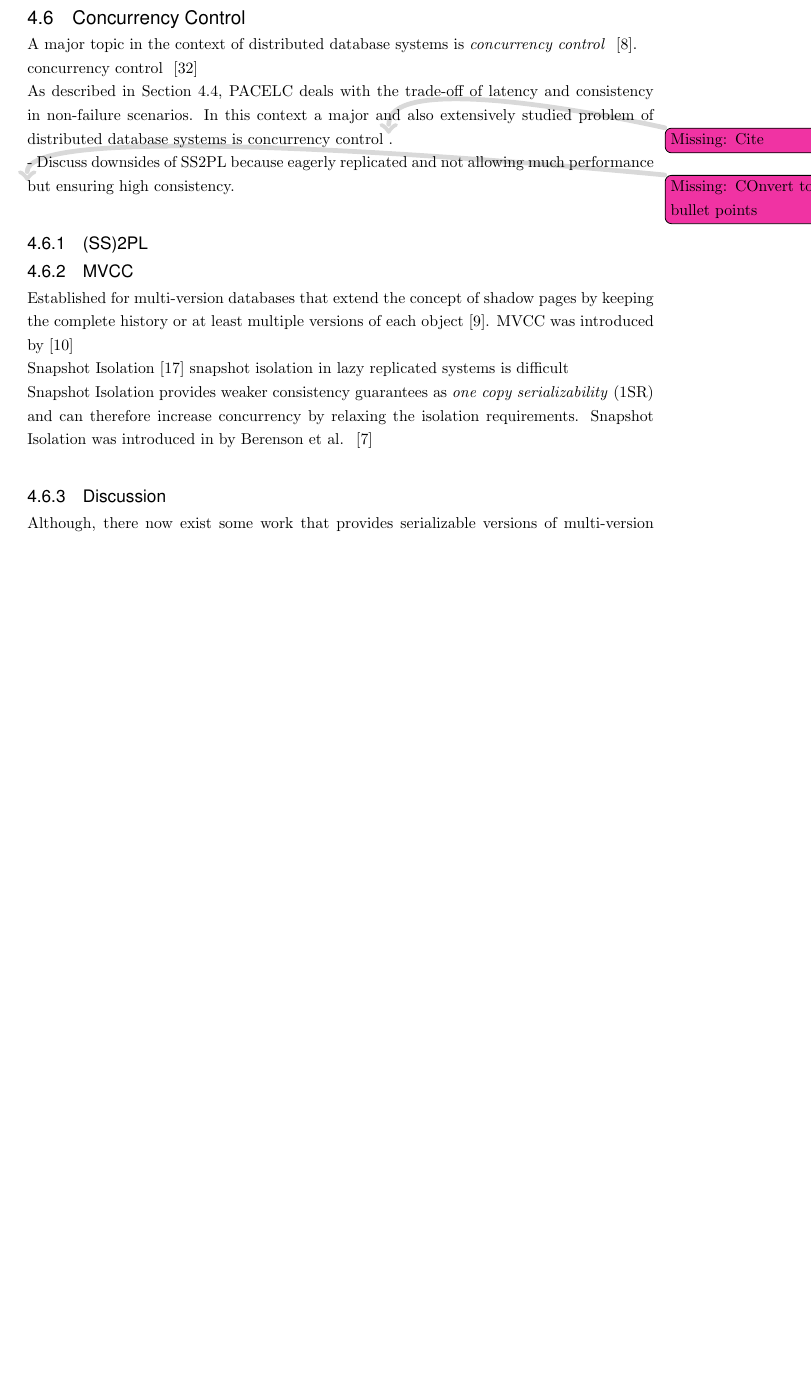
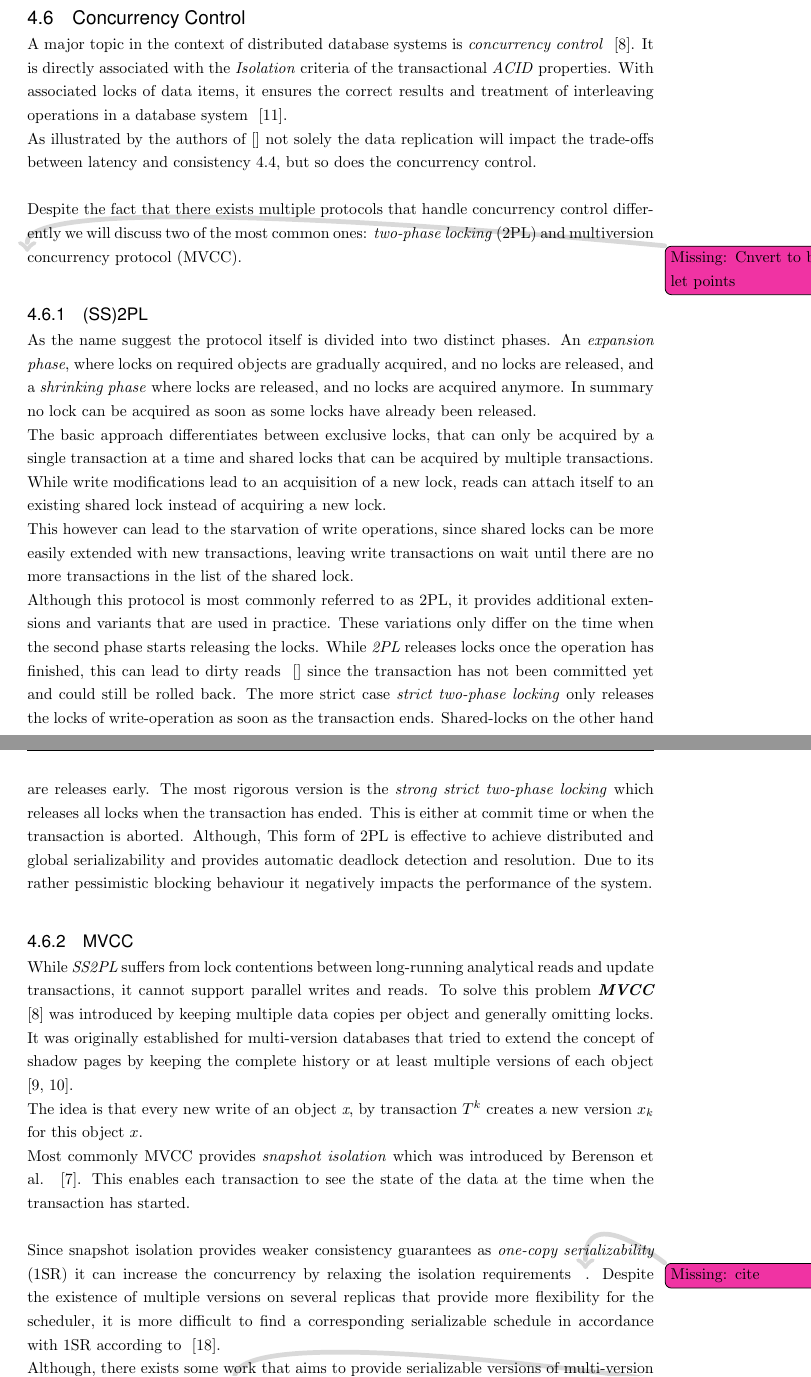
Before and after one commit to hennlo/master_thesis, a LaTeX thesis (report/Thesis.tex, which reads report/Chapters/4_Foundation.tex): part of page 21 of 49 before the commit and two parts of pages 21 and 22 of 50 after it, the two joined at a grey line, cut so that both start at the same text, the shorter picture padded with empty space. Compiled offline with pdfLaTeX.

Commit message:
finished  foundations

```diff
--- a/report/Chapters/4_Foundation.tex
+++ b/report/Chapters/4_Foundation.tex
@@ -148,26 +149,59 @@ during convergence, all accesses to these replicas will eventually see the same
 
 \section{Concurrency Control}
 
+A major topic in the context of distributed database systems is \emph{concurrency control} ~\cite{bernstein:1981}.
+It is directly associated with the \emph{Isolation} criteria of the transactional \emph{ACID} properties.
+With associated locks of data items, it ensures the correct results and treatment of interleaving operations in a database system ~\cite{bernstein:1986}.
+\\
+As illustrated by the authors of \cite{} not solely the data replication will impact the trade-offs between latency and consistency \ref{sec:cap},
+but so does the concurrency control.\\
 
-A major topic in the context of distributed database systems is \emph{concurrency control}~ \cite{bernstein:1981}.
+Despite the fact that there exists multiple protocols that handle concurrency control differently we will discuss two of the most common ones:
+\emph{two-phase locking} (2PL) and multiversion concurrency protocol (MVCC).
 
-concurrency control ~\cite{bernstein:1987}
 
-As described in Section \ref{sec:cap}, PACELC deals with the trade-off of latency and consistency in non-failure scenarios.
-In this context a major and also extensively studied problem of distributed database systems is concurrency control \todoMissing{Cite}.
 
-- Discuss downsides of SS2PL because eagerly  replicated and not allowing much performance but ensuring high consistency.
 
-\todoMissing{COnvert to bullet points}
+\todoMissing{Cnvert to bullet points}
 \subsection{(SS)2PL}
+
+As the name suggest the protocol itself is divided into two distinct phases. An \emph{expansion phase}, where locks on required objects are gradually acquired,
+and no locks are released, and a \emph{shrinking phase} where locks are released, and no locks are acquired anymore.
+In summary no lock can be acquired as soon as some locks have already been released.
+
+The basic approach differentiates between exclusive locks, that can only be acquired by a single transaction at a time and shared locks that
+can be acquired by multiple transactions. While write modifications lead to an acquisition of a new lock, reads can attach itself to an existing shared lock
+instead of acquiring a new lock. \\
+This however can lead to the starvation of write operations, since shared locks can be more easily extended with new transactions, leaving write transactions on wait until
+there are no more transactions in the list of the shared lock.
+
+Although this protocol is most commonly referred to as 2PL, it provides additional extensions and variants that are used in practice.
+These variations only differ on the time when the second phase starts releasing the locks.
+While \emph{2PL} releases locks once the operation has finished, this can lead to dirty
+reads ~\cite{} since the transaction has not been committed yet and could still be rolled back.
+The more strict case \emph{strict two-phase locking} only releases the locks of write-operation as soon as the transaction ends.
+Shared-locks on the other hand are releases early.
+The most rigorous version is the \emph{strong strict two-phase locking} which releases all locks when the transaction has ended.
+This is either at commit time or when the transaction is aborted.
+Although, This form of 2PL is effective to achieve distributed and global serializability and provides automatic deadlock detection and resolution.
+Due to its rather pessimistic blocking behaviour it negatively impacts the performance of the system.
+
+
+
 \subsection{MVCC}
-Established for multi-version databases that extend the concept of shadow pages by keeping the complete history or at least multiple versions of each object \cite{bernstein:1982}.
-MVCC was introduced by \cite{bernstein:1983}
+While \emph{SS2PL} suffers from lock contentions between long-running analytical reads and update transactions, it cannot support parallel writes and reads.
+To solve this problem \emph{\textbf{MVCC}} \cite{bernstein:1981} was introduced by keeping multiple data copies per object and generally omitting locks.
+It was originally established for multi-version databases that tried to extend the concept of shadow pages by keeping the complete history or at least multiple versions
+of each object \cite{bernstein:1982, bernstein:1983}.\\
+The idea is that every new write of an object \emph{x}, by transaction $T^k$ creates a new version $x_k$ for this object $x$.
 
-Snapshot Isolation \cite{daudjee:2006} snapshot isolation in lazy replicated systems is difficult
+Most commonly MVCC provides \emph{snapshot isolation} which was introduced by Berenson et al. ~\cite{berenson:1995}.
+This enables each transaction to see the state of the data at the time when the transaction has started.\\
 
-Snapshot Isolation provides weaker consistency guarantees as \emph{one copy serializability} (1SR) and can therefore increase concurrency by relaxing the isolation requirements.
-Snapshot Isolation was introduced in by Berenson et al. ~\cite{berenson:1995}
+Since snapshot isolation provides weaker consistency guarantees as \emph{one-copy serializability} (1SR) it can increase the concurrency by relaxing
+the isolation requirements ~\todoMissing{cite}.
+Despite the existence of multiple versions on several replicas that provide more flexibility for the scheduler, it
+is more difficult to find a corresponding serializable schedule in accordance with 1SR according to ~\cite{daudjee:2006}.\\
+Although, there exists some work that aims to provide serializable versions of multi-version concurrency control ~\cite{fekete:2005, faleiro:2015}.
+\todoMissing{Add Write Skew anomaly?}
 
-\subsection{Discussion}
-Although, there now exist some work that provides serializable versions of multi-version concurrency control~\cite{faleiro:2015}.
```
Also changed, not shown: report/Chapters/1_Introduction.tex (+3 -1 lines), report/Chapters/5_Architecture.tex (+5 -4 lines), report/Chapters/7_Implementation.tex (+2 -0 lines), report/thesis.bib (+9 -9 lines), report/Thesis.pdf, report/Chapters/4_Foundation.tex (9 more changed lines), 2 other files.
